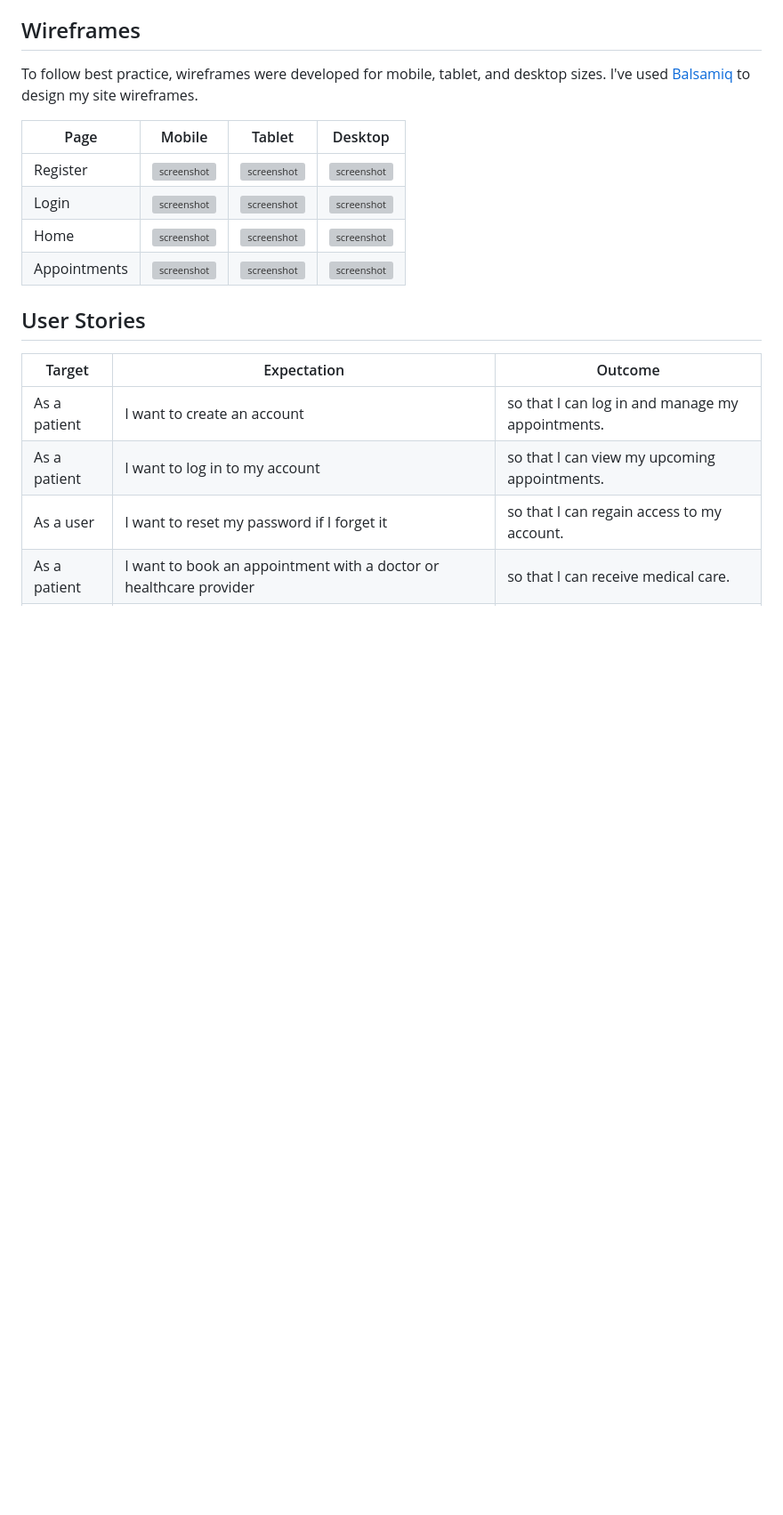
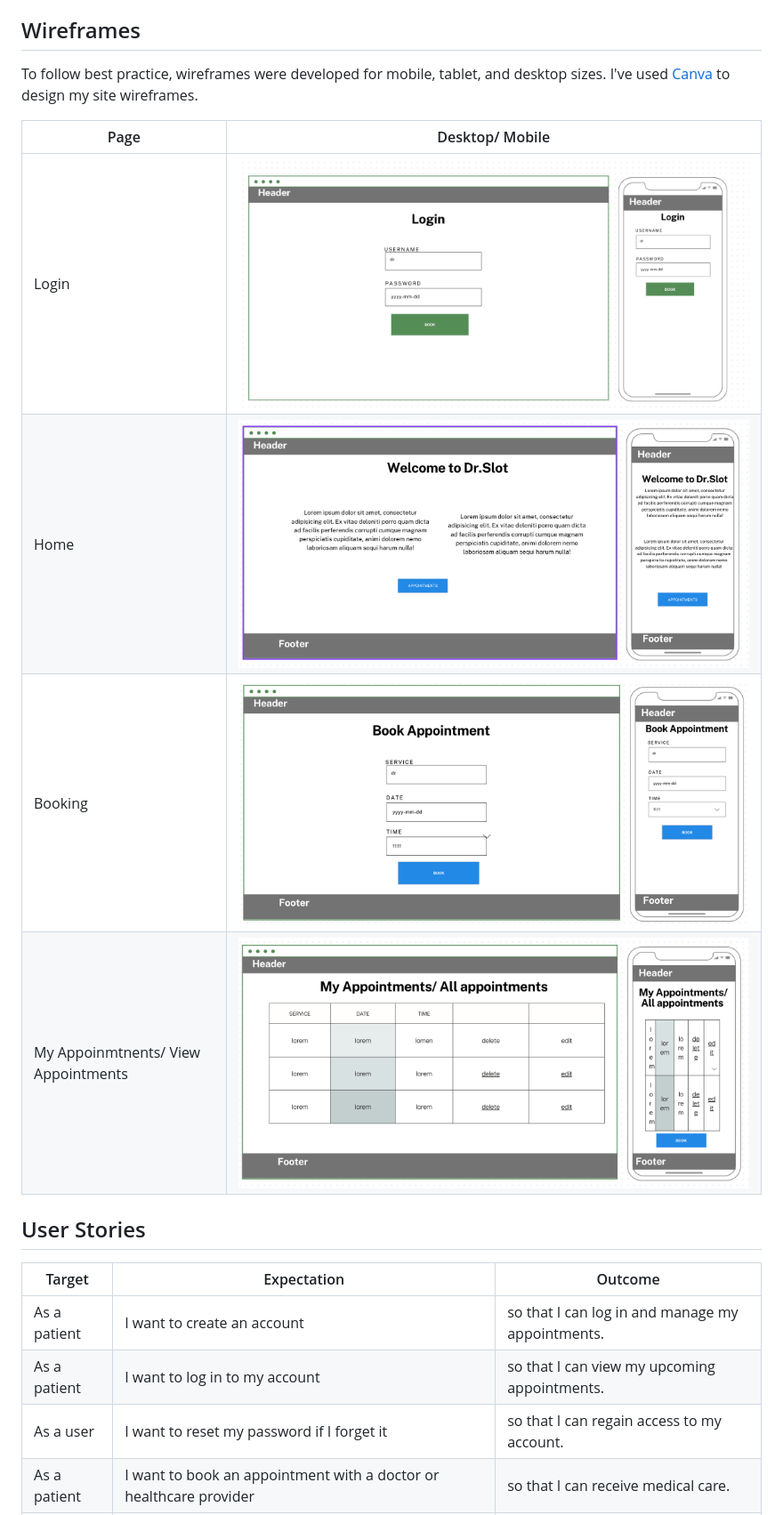
Before and after one commit to Bruce0C/dr.slot, a Markdown page: README.md, the part around the change. Shown: that part at 89% size. Rendered like a GitHub page; pictures changed too: media/wireframe_appointments.png (added), media/wireframe_booking.png (added), media/wireframe_home.png (added); blank space fills up the shorter version; grey boxes are pictures that could not be loaded.

Commit message:
Add wireframe screenshots to README.md

```diff
--- a/README.md
+++ b/README.md
@@ -121,14 +121,14 @@ I used [coolors.co](https://coolors.co/080708-3772ff-df2935-fdca40-e6e8e6) to ge
 ## Wireframes
 
 To follow best practice, wireframes were developed for mobile, tablet, and desktop sizes.
-I've used [Balsamiq](https://balsamiq.com/wireframes) to design my site wireframes.
+I've used [Canva](https://www.canva.com/) to design my site wireframes.
 
-| Page | Mobile | Tablet | Desktop |
-| --- | --- | --- | --- |
-| Register | ![screenshot](documentation/wireframes/mobile-register.png) | ![screenshot](documentation/wireframes/tablet-register.png) | ![screenshot](documentation/wireframes/desktop-register.png) |
-| Login | ![screenshot](documentation/wireframes/mobile-login.png) | ![screenshot](documentation/wireframes/tablet-login.png) | ![screenshot](documentation/wireframes/desktop-login.png) |
-| Home | ![screenshot](documentation/wireframes/mobile-home.png) | ![screenshot](documentation/wireframes/tablet-home.png) | ![screenshot](documentation/wireframes/desktop-home.png) |
-| Appointments | ![screenshot](documentation/wireframes/mobile-home.png) | ![screenshot](documentation/wireframes/tablet-home.png) | ![screenshot](documentation/wireframes/desktop-home.png) |
+| Page | Desktop/ Mobile |
+| --- | --- |
+| Login | ![screenshot](/media/wireframe_login.png) |
+| Home | ![screenshot](/media/wireframe_home.png) |
+| Booking | ![screenshot](/media/wireframe_booking.png) |
+|  My Appoinmtnents/ View Appointments  | ![screenshot](/media/wireframe_appointments.png) |
 
 ## User Stories
 
```
Also changed, not shown: 1 other file.
